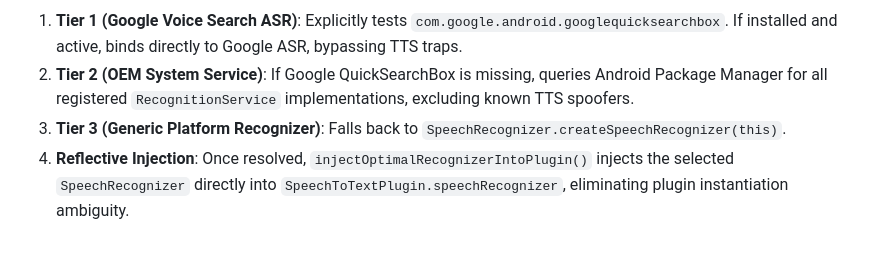
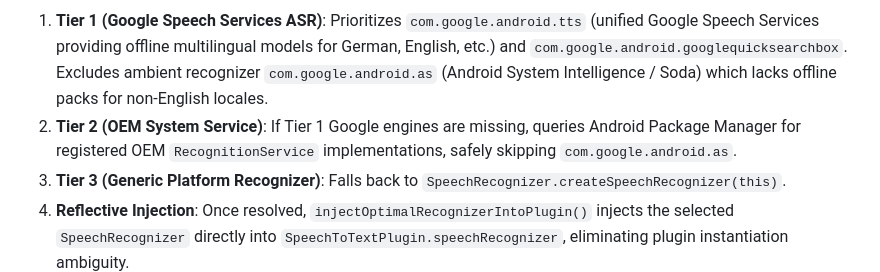
Before and after one commit to amol410/MERNLMS, a Markdown page: architecture/02_speech_audio_engine.md, the part around one of its changes. Drawn GitHub-style; blank space fills up the shorter version.

Commit message:
fix(speech): English and German pronunciation dynamic switching - perfectly working

````diff
--- a/architecture/02_speech_audio_engine.md
+++ b/architecture/02_speech_audio_engine.md
@@ -278,8 +278,8 @@ graph TD
     Inject --> Done([ASR Ready for Flutter])
 ```
 
-1. **Tier 1 (Google Voice Search ASR)**: Explicitly tests `com.google.android.googlequicksearchbox`. If installed and active, binds directly to Google ASR, bypassing TTS traps.
-2. **Tier 2 (OEM System Service)**: If Google QuickSearchBox is missing, queries Android Package Manager for all registered `RecognitionService` implementations, excluding known TTS spoofers.
+1. **Tier 1 (Google Speech Services ASR)**: Prioritizes `com.google.android.tts` (unified Google Speech Services providing offline multilingual models for German, English, etc.) and `com.google.android.googlequicksearchbox`. Excludes ambient recognizer `com.google.android.as` (Android System Intelligence / Soda) which lacks offline packs for non-English locales.
+2. **Tier 2 (OEM System Service)**: If Tier 1 Google engines are missing, queries Android Package Manager for registered OEM `RecognitionService` implementations, safely skipping `com.google.android.as`.
 3. **Tier 3 (Generic Platform Recognizer)**: Falls back to `SpeechRecognizer.createSpeechRecognizer(this)`.
 4. **Reflective Injection**: Once resolved, `injectOptimalRecognizerIntoPlugin()` injects the selected `SpeechRecognizer` directly into `SpeechToTextPlugin.speechRecognizer`, eliminating plugin instantiation ambiguity.
 
````
Also changed, not shown: other parts of architecture/02_speech_audio_engine.md (+3 -3 lines).
